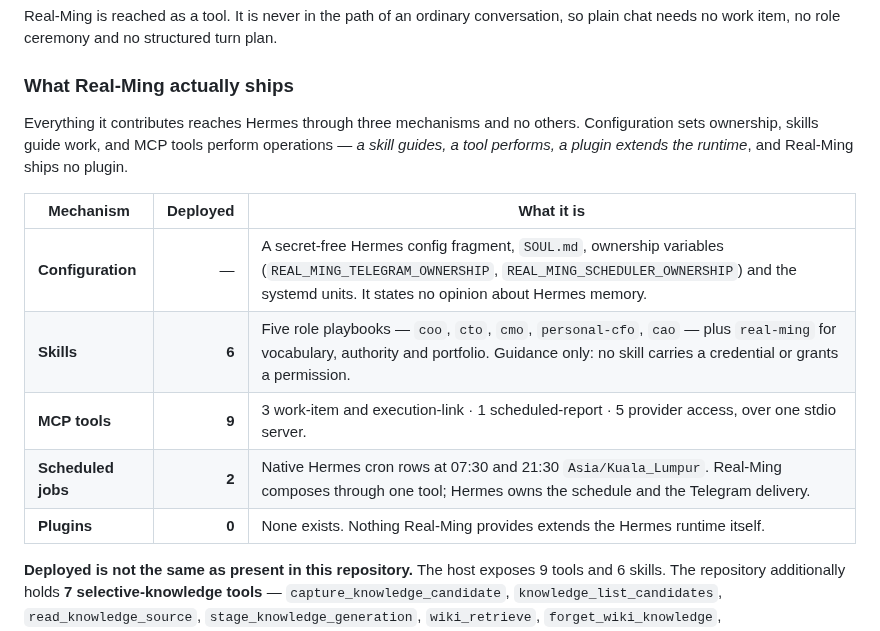
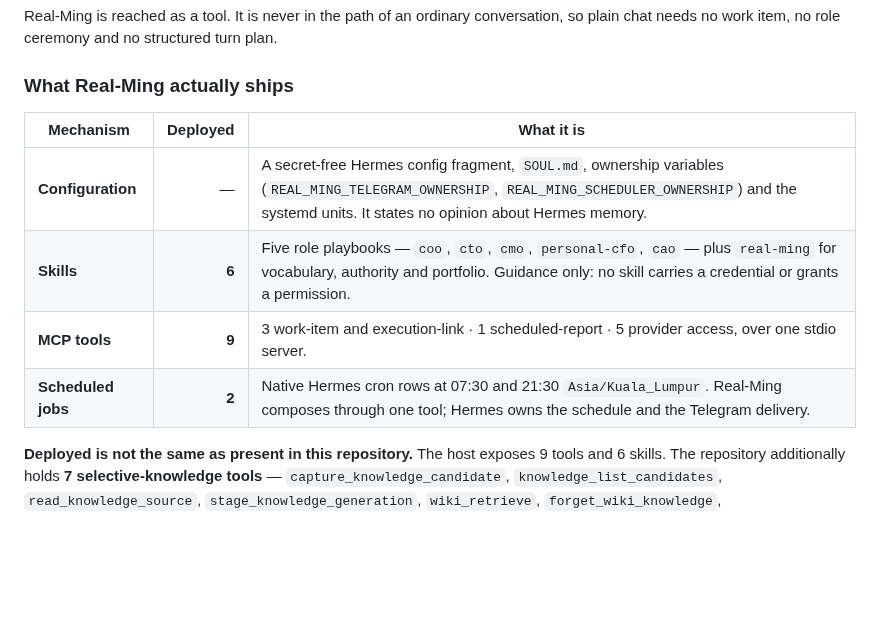
Before and after one commit to pmgwee/real-ming, a Markdown page: README.md, the part around the change. GitHub-like rendering; blank space fills up the shorter version.

```diff
--- a/README.md
+++ b/README.md
@@ -112,19 +112,12 @@ them while Hermes keeps the schedule and the delivery.
 Real-Ming is reached as a tool. It is never in the path of an ordinary conversation, so plain chat needs no work item, no role ceremony and no structured turn plan.
 
 ### What Real-Ming actually ships
-
-Everything it contributes reaches Hermes through three mechanisms and no others.
-Configuration sets ownership, skills guide work, and MCP tools perform
-operations — *a skill guides, a tool performs, a plugin extends the runtime*, and
-Real-Ming ships no plugin.
-
 | Mechanism | Deployed | What it is |
 | --- | ---: | --- |
 | **Configuration** | — | A secret-free Hermes config fragment, `SOUL.md`, ownership variables (`REAL_MING_TELEGRAM_OWNERSHIP`, `REAL_MING_SCHEDULER_OWNERSHIP`) and the systemd units. It states no opinion about Hermes memory. |
 | **Skills** | **6** | Five role playbooks — `coo`, `cto`, `cmo`, `personal-cfo`, `cao` — plus `real-ming` for vocabulary, authority and portfolio. Guidance only: no skill carries a credential or grants a permission. |
 | **MCP tools** | **9** | 3 work-item and execution-link · 1 scheduled-report · 5 provider access, over one stdio server. |
 | **Scheduled jobs** | **2** | Native Hermes cron rows at 07:30 and 21:30 `Asia/Kuala_Lumpur`. Real-Ming composes through one tool; Hermes owns the schedule and the Telegram delivery. |
-| **Plugins** | **0** | None exists. Nothing Real-Ming provides extends the Hermes runtime itself. |
 
 **Deployed is not the same as present in this repository.** The host exposes
 9 tools and 6 skills. The repository additionally holds **7 selective-knowledge
```
